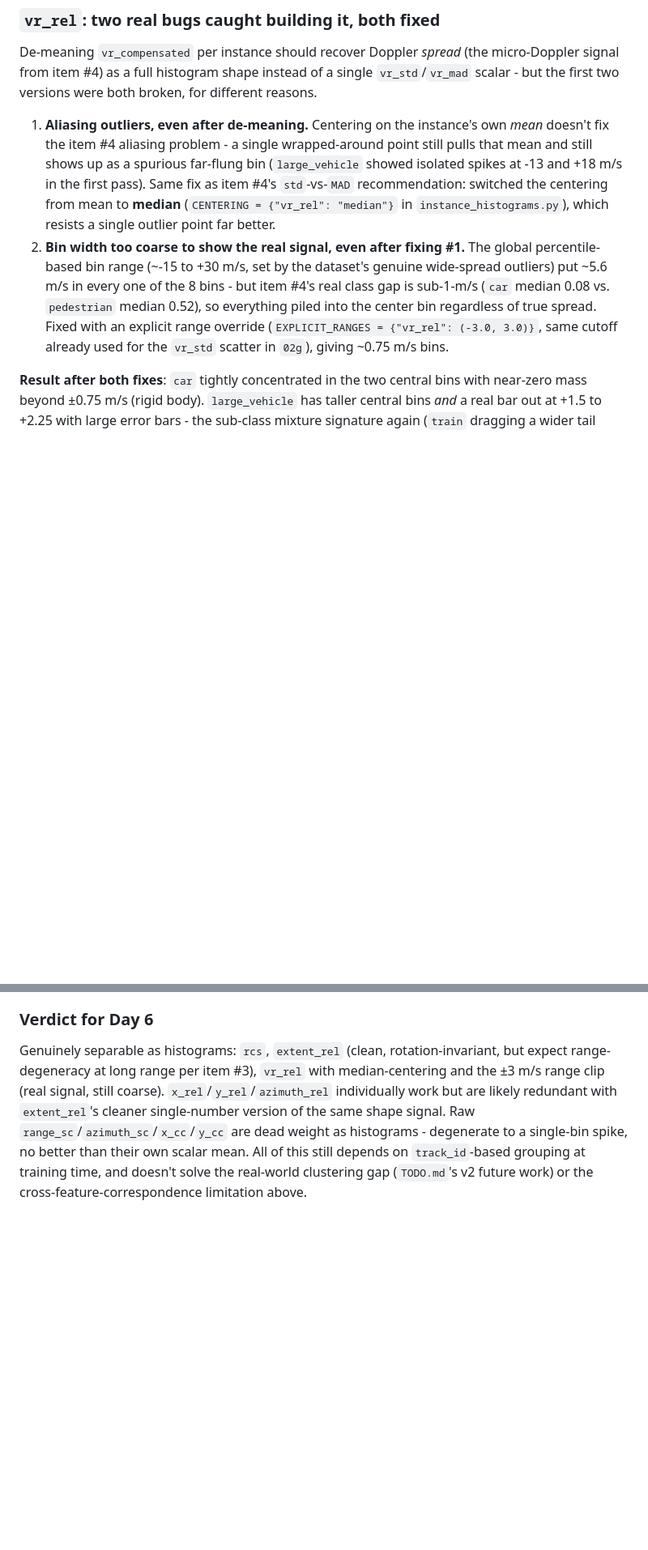
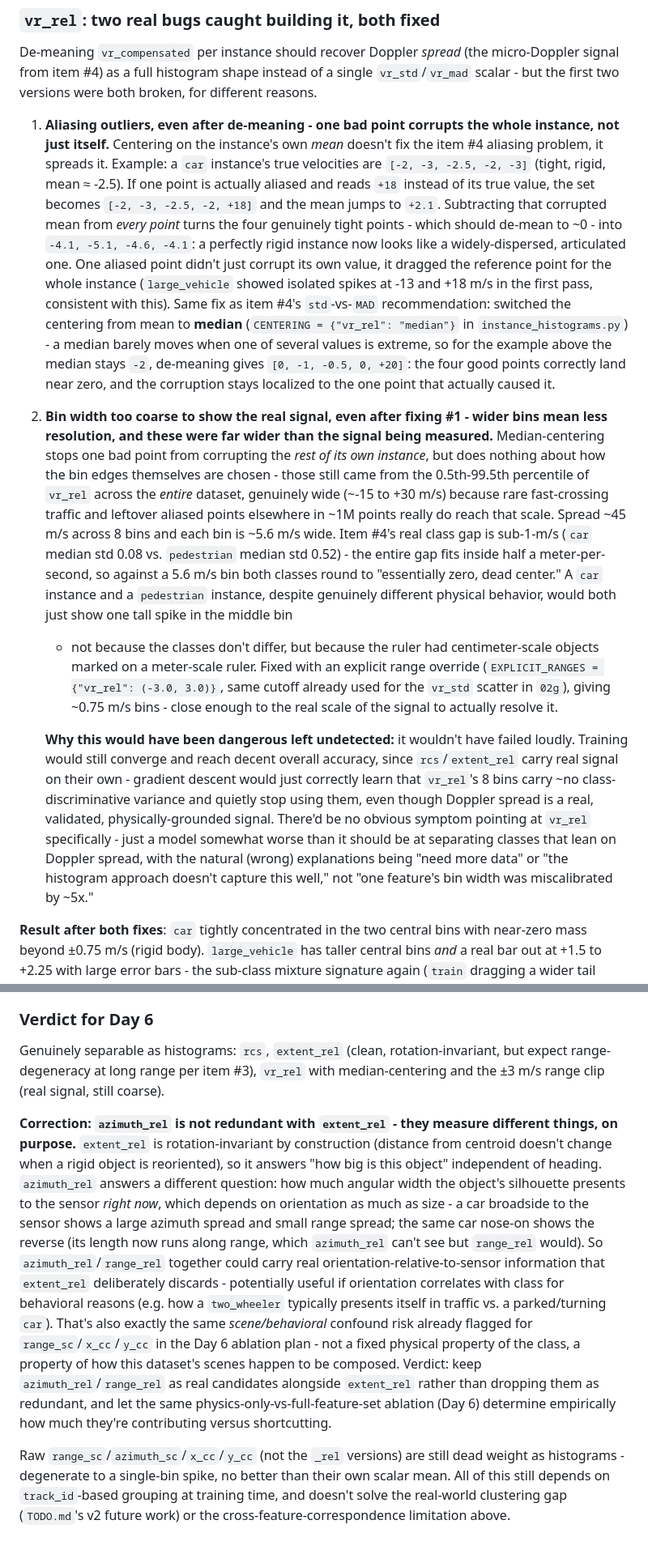
Before and after one commit to brunopinto900/radar-ml-autonomous-driving, a Markdown page: FEATURE_MAP.md, 2 parts joined by grey strips. Shown at 81% size. GitHub-like rendering; blank space fills up the shorter version.

Commit message:
Document the vr_rel bug mechanisms and the azimuth/relative feature mechanism
Expands the two vr_rel bugs (aliasing-corrupted mean, bin width vs. signal
scale) with concrete worked examples, and spells out how the relative/de-meaned
features are computed and why the azimuth_rel "redundant" verdict was wrong.

```diff
--- a/FEATURE_MAP.md
+++ b/FEATURE_MAP.md
@@ -313,19 +331,48 @@ De-meaning `vr_compensated` per instance should recover Doppler *spread* (the mi
 signal from item #4) as a full histogram shape instead of a single `vr_std`/`vr_mad` scalar -
 but the first two versions were both broken, for different reasons.
 
-1. **Aliasing outliers, even after de-meaning.** Centering on the instance's own *mean*
-   doesn't fix the item #4 aliasing problem - a single wrapped-around point still pulls that
-   mean and still shows up as a spurious far-flung bin (`large_vehicle` showed isolated spikes
-   at -13 and +18 m/s in the first pass). Same fix as item #4's `std`-vs-`MAD` recommendation:
-   switched the centering from mean to **median** (`CENTERING = {"vr_rel": "median"}` in
-   `instance_histograms.py`), which resists a single outlier point far better.
-2. **Bin width too coarse to show the real signal, even after fixing #1.** The global
-   percentile-based bin range (~-15 to +30 m/s, set by the dataset's genuine wide-spread
-   outliers) put ~5.6 m/s in every one of the 8 bins - but item #4's real class gap is
-   sub-1-m/s (`car` median 0.08 vs. `pedestrian` median 0.52), so everything piled into the
-   center bin regardless of true spread. Fixed with an explicit range override
+1. **Aliasing outliers, even after de-meaning - one bad point corrupts the whole instance, not
+   just itself.** Centering on the instance's own *mean* doesn't fix the item #4 aliasing
+   problem, it spreads it. Example: a `car` instance's true velocities are
+   `[-2, -3, -2.5, -2, -3]` (tight, rigid, mean ≈ -2.5). If one point is actually aliased and
+   reads `+18` instead of its true value, the set becomes `[-2, -3, -2.5, -2, +18]` and the
+   mean jumps to `+2.1`. Subtracting that corrupted mean from *every point* turns the four
+   genuinely tight points - which should de-mean to ~0 - into `-4.1, -5.1, -4.6, -4.1`: a
+   perfectly rigid instance now looks like a widely-dispersed, articulated one. One aliased
+   point didn't just corrupt its own value, it dragged the reference point for the whole
+   instance (`large_vehicle` showed isolated spikes at -13 and +18 m/s in the first pass,
+   consistent with this). Same fix as item #4's `std`-vs-`MAD` recommendation: switched the
+   centering from mean to **median** (`CENTERING = {"vr_rel": "median"}` in
+   `instance_histograms.py`) - a median barely moves when one of several values is extreme, so
+   for the example above the median stays `-2`, de-meaning gives `[0, -1, -0.5, 0, +20]`: the
+   four good points correctly land near zero, and the corruption stays localized to the one
+   point that actually caused it.
+2. **Bin width too coarse to show the real signal, even after fixing #1 - wider bins mean
+   less resolution, and these were far wider than the signal being measured.** Median-centering
+   stops one bad point from corrupting the *rest of its own instance*, but does nothing about
+   how the bin edges themselves are chosen - those still came from the 0.5th-99.5th percentile
+   of `vr_rel` across the *entire* dataset, genuinely wide (~-15 to +30 m/s) because rare
+   fast-crossing traffic and leftover aliased points elsewhere in ~1M points really do reach
+   that scale. Spread ~45 m/s across 8 bins and each bin is ~5.6 m/s wide. Item #4's real class
+   gap is sub-1-m/s (`car` median std 0.08 vs. `pedestrian` median std 0.52) - the entire gap
+   fits inside half a meter-per-second, so against a 5.6 m/s bin both classes round to
+   "essentially zero, dead center." A `car` instance and a `pedestrian` instance, despite
+   genuinely different physical behavior, would both just show one tall spike in the middle bin
+   - not because the classes don't differ, but because the ruler had centimeter-scale objects
+   marked on a meter-scale ruler. Fixed with an explicit range override
    (`EXPLICIT_RANGES = {"vr_rel": (-3.0, 3.0)}`, same cutoff already used for the `vr_std`
-   scatter in `02g`), giving ~0.75 m/s bins.
+   scatter in `02g`), giving ~0.75 m/s bins - close enough to the real scale of the signal to
+   actually resolve it.
+
+   **Why this would have been dangerous left undetected:** it wouldn't have failed loudly.
+   Training would still converge and reach decent overall accuracy, since `rcs`/`extent_rel`
+   carry real signal on their own - gradient descent would just correctly learn that `vr_rel`'s
+   8 bins carry ~no class-discriminative variance and quietly stop using them, even though
+   Doppler spread is a real, validated, physically-grounded signal. There'd be no obvious
+   symptom pointing at `vr_rel` specifically - just a model somewhat worse than it should be at
+   separating classes that lean on Doppler spread, with the natural (wrong) explanations being
+   "need more data" or "the histogram approach doesn't capture this well," not "one feature's
+   bin width was miscalibrated by ~5x."
 
 **Result after both fixes**: `car` tightly concentrated in the two central bins with
 near-zero mass beyond ±0.75 m/s (rigid body). `large_vehicle` has taller central bins *and* a
@@ -357,9 +404,28 @@ histogram-to-MLP pipeline, out of scope for this sprint.
 
 Genuinely separable as histograms: `rcs`, `extent_rel` (clean, rotation-invariant, but expect
 range-degeneracy at long range per item #3), `vr_rel` with median-centering and the ±3 m/s
-range clip (real signal, still coarse). `x_rel`/`y_rel`/`azimuth_rel` individually work but are
-likely redundant with `extent_rel`'s cleaner single-number version of the same shape signal.
-Raw `range_sc`/`azimuth_sc`/`x_cc`/`y_cc` are dead weight as histograms - degenerate to a
-single-bin spike, no better than their own scalar mean. All of this still depends on
-`track_id`-based grouping at training time, and doesn't solve the real-world clustering gap
-(`TODO.md`'s v2 future work) or the cross-feature-correspondence limitation above.
+range clip (real signal, still coarse).
+
+**Correction: `azimuth_rel` is not redundant with `extent_rel` - they measure different
+things, on purpose.** `extent_rel` is rotation-invariant by construction (distance from
+centroid doesn't change when a rigid object is reoriented), so it answers "how big is this
+object" independent of heading. `azimuth_rel` answers a different question: how much angular
+width the object's silhouette presents to the sensor *right now*, which depends on
+orientation as much as size - a car broadside to the sensor shows a large azimuth spread and
+small range spread; the same car nose-on shows the reverse (its length now runs along range,
+which `azimuth_rel` can't see but `range_rel` would). So `azimuth_rel`/`range_rel` together
+could carry real orientation-relative-to-sensor information that `extent_rel` deliberately
+discards - potentially useful if orientation correlates with class for behavioral reasons
+(e.g. how a `two_wheeler` typically presents itself in traffic vs. a parked/turning `car`).
+That's also exactly the same *scene/behavioral* confound risk already flagged for
+`range_sc`/`x_cc`/`y_cc` in the Day 6 ablation plan - not a fixed physical property of the
+class, a property of how this dataset's scenes happen to be composed. Verdict: keep
+`azimuth_rel`/`range_rel` as real candidates alongside `extent_rel` rather than dropping them
+as redundant, and let the same physics-only-vs-full-feature-set ablation (Day 6) determine
+empirically how much they're contributing versus shortcutting.
+
+Raw `range_sc`/`azimuth_sc`/`x_cc`/`y_cc` (not the `_rel` versions) are still dead weight as
+histograms - degenerate to a single-bin spike, no better than their own scalar mean. All of
+this still depends on `track_id`-based grouping at training time, and doesn't solve the
+real-world clustering gap (`TODO.md`'s v2 future work) or the cross-feature-correspondence
+limitation above.
```
Also changed, not shown: other parts of FEATURE_MAP.md (+18 -0 lines).
